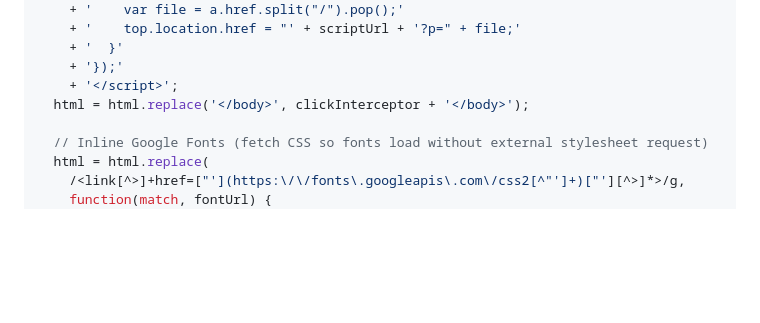
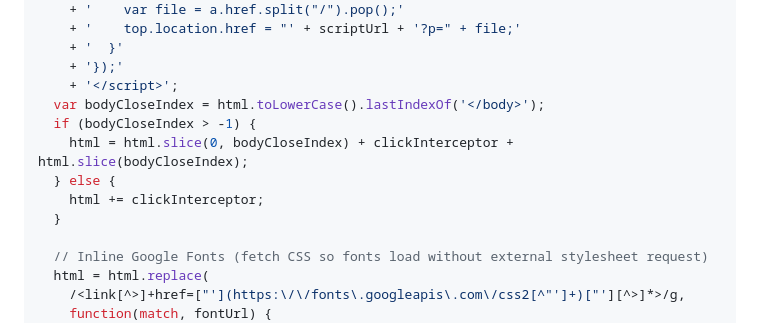
Before and after one commit to kodymcmonagle808-cmd/airai-chat-app, a Markdown page: APPS_SCRIPT.md, the part around the change. GitHub-like rendering; blank space fills up the shorter version.

Commit message:
fix Apps Script injection location

```diff
--- a/APPS_SCRIPT.md
+++ b/APPS_SCRIPT.md
@@ -139,7 +139,12 @@ function getPage(page) {
     + '  }'
     + '});'
     + '</script>';
-  html = html.replace('</body>', clickInterceptor + '</body>');
+  var bodyCloseIndex = html.toLowerCase().lastIndexOf('</body>');
+  if (bodyCloseIndex > -1) {
+    html = html.slice(0, bodyCloseIndex) + clickInterceptor + html.slice(bodyCloseIndex);
+  } else {
+    html += clickInterceptor;
+  }
 
   // Inline Google Fonts (fetch CSS so fonts load without external stylesheet request)
   html = html.replace(
```
